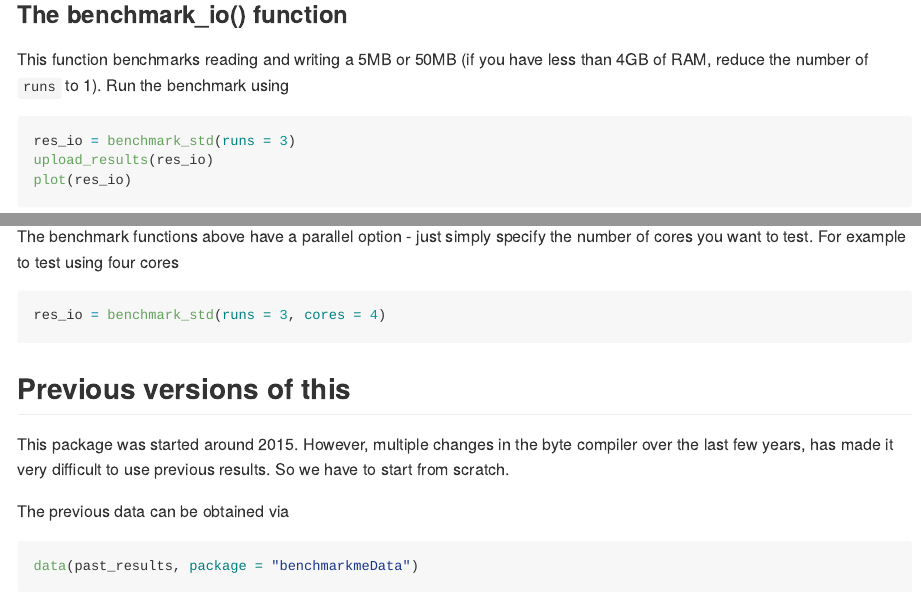
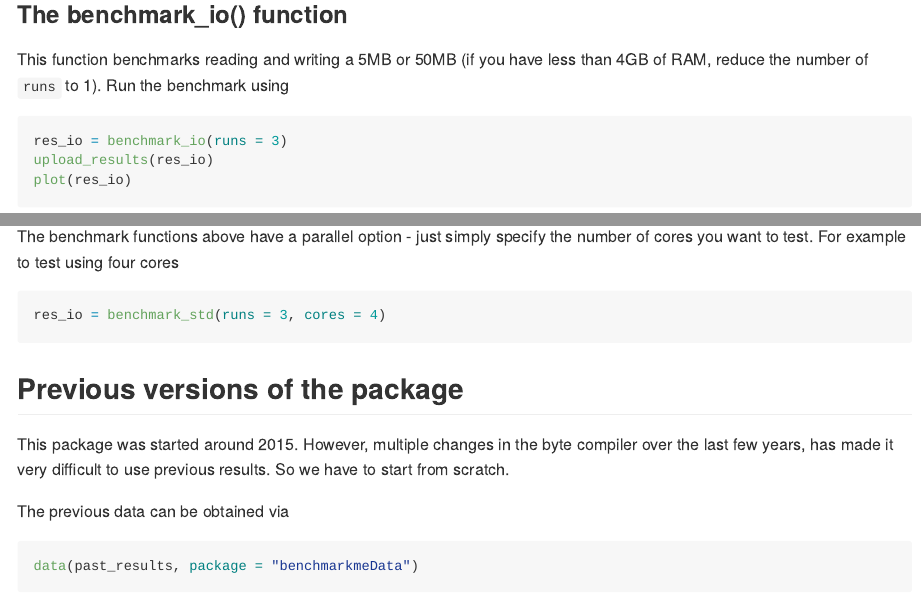
Before and after one commit to csgillespie/benchmarkme, an R Markdown document (README.Rmd): the page in a window 1100 px wide, from 1260 px down, and a second part further down, joined at a grey line. The pictures show the output file README.md that the author committed with the source, drawn offline in the style of GitHub; badge pictures from the web are left out.

Commit message:
Typos in README

````diff
--- a/README.Rmd
+++ b/README.Rmd
@@ -86,7 +86,7 @@ plot(res)
 This function benchmarks reading and writing a 5MB or 50MB (if you have less than 4GB of RAM, reduce the number
 of `runs` to 1). Run the benchmark using
 ```{r eval=FALSE}
-res_io = benchmark_std(runs = 3)
+res_io = benchmark_io(runs = 3)
 upload_results(res_io)
 plot(res_io)
 ```
@@ -112,7 +112,7 @@ want to test. For example to test using four cores
 res_io = benchmark_std(runs = 3, cores = 4)
 ```
 
-## Previous versions of this
+## Previous versions of the package
 
 This package was started around 2015. However, multiple changes in the byte compiler
 over the last few years, has made it very difficult to use previous results. So we have to
````
Also changed, not shown: README.md, 1 other file.
